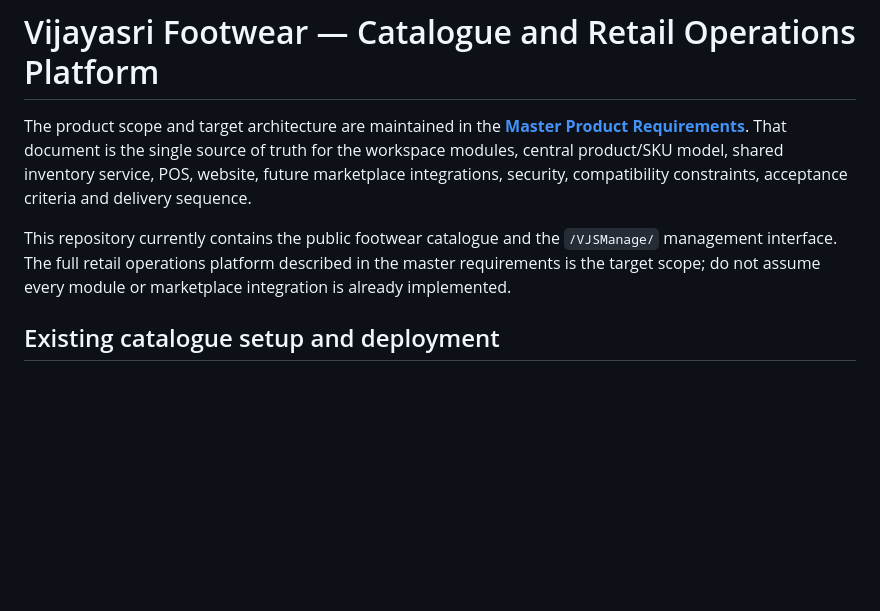
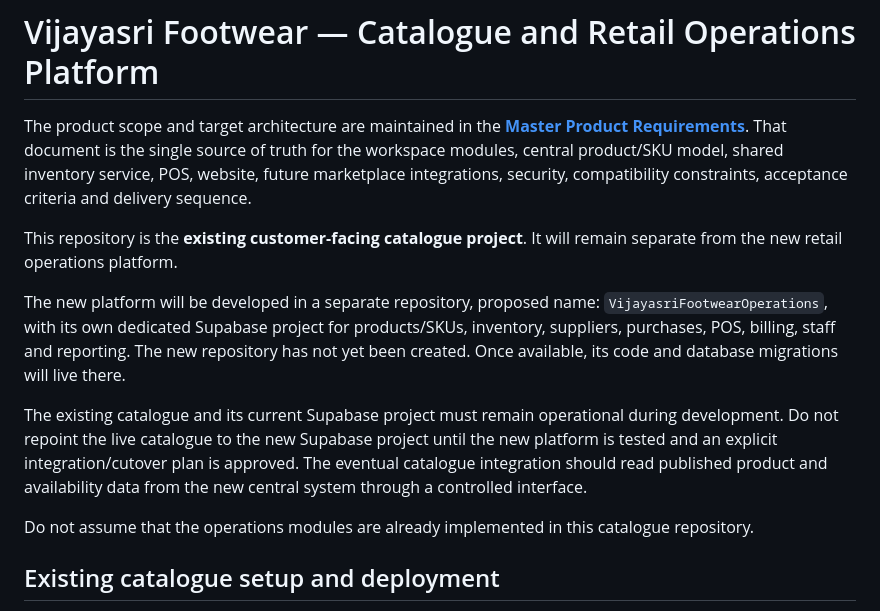
Before and after one commit to siranjeevi-vijayasri/VijayasriFootwear, a Markdown page: README.md, the part around the change. Rendered like a GitHub page; blank space fills up the shorter version.

Commit message:
docs: separate catalogue and operations platform repositories

```diff
--- a/README.md
+++ b/README.md
@@ -2,7 +2,13 @@
 
 The product scope and target architecture are maintained in the **[Master Product Requirements](docs/PRODUCT_ARCHITECTURE.md)**. That document is the single source of truth for the workspace modules, central product/SKU model, shared inventory service, POS, website, future marketplace integrations, security, compatibility constraints, acceptance criteria and delivery sequence.
 
-This repository currently contains the public footwear catalogue and the `/VJSManage/` management interface. The full retail operations platform described in the master requirements is the target scope; do not assume every module or marketplace integration is already implemented.
+This repository is the **existing customer-facing catalogue project**. It will remain separate from the new retail operations platform.
+
+The new platform will be developed in a separate repository, proposed name: `VijayasriFootwearOperations`, with its own dedicated Supabase project for products/SKUs, inventory, suppliers, purchases, POS, billing, staff and reporting. The new repository has not yet been created. Once available, its code and database migrations will live there.
+
+The existing catalogue and its current Supabase project must remain operational during development. Do not repoint the live catalogue to the new Supabase project until the new platform is tested and an explicit integration/cutover plan is approved. The eventual catalogue integration should read published product and availability data from the new central system through a controlled interface.
+
+Do not assume that the operations modules are already implemented in this catalogue repository.
 
 ## Existing catalogue setup and deployment
 
```
